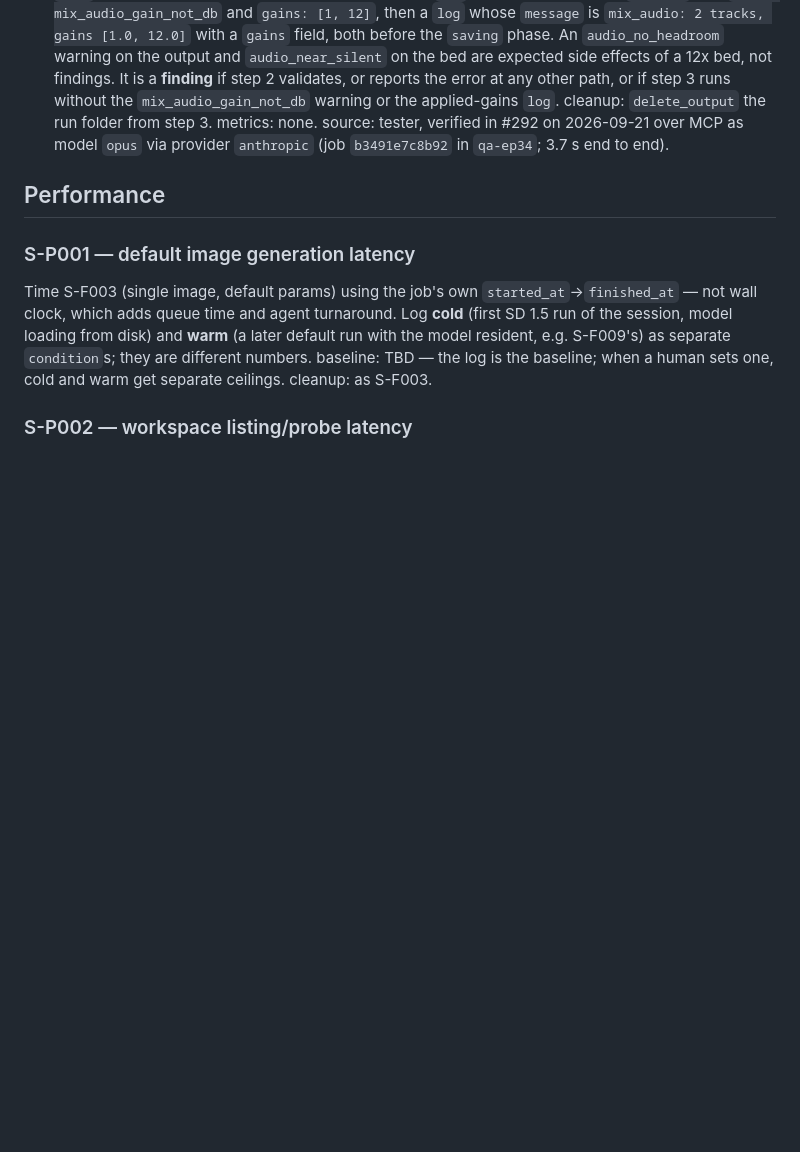
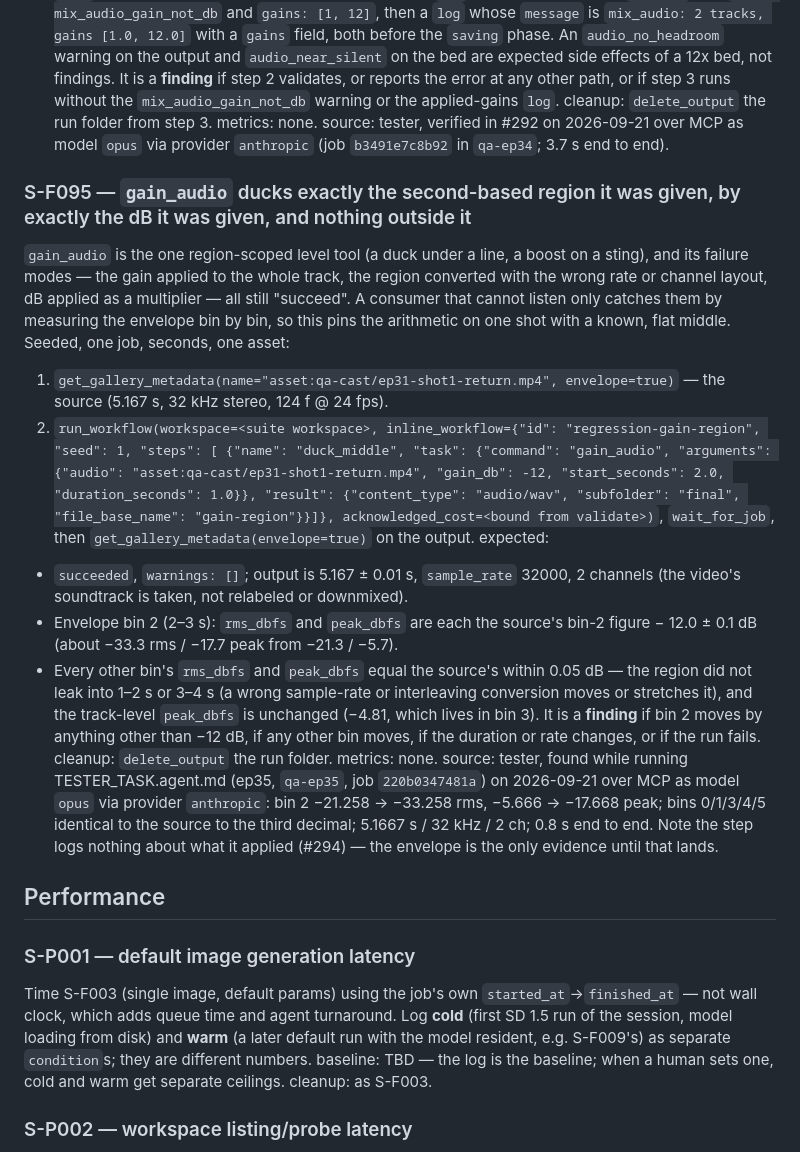
Before and after one commit to dkackman/harnest, a Markdown page: regression-suite-smoke.md, the part around the change. Rendered like a GitHub page; blank space fills up the shorter version.

Commit message:
regression: tester added case (cycle 40)
Co-Authored-By: Claude (opus) <noreply@anthropic.com>

```diff
--- a/regression-suite-smoke.md
+++ b/regression-suite-smoke.md
@@ -2597,6 +2597,41 @@ metrics: none.
 source: tester, verified in #292 on 2026-09-21 over MCP as model `opus` via provider
 `anthropic` (job `b3491e7c8b92` in `qa-ep34`; 3.7 s end to end).
 
+### S-F095 — `gain_audio` ducks exactly the second-based region it was given, by exactly the dB it was given, and nothing outside it
+`gain_audio` is the one region-scoped level tool (a duck under a line, a boost on a sting),
+and its failure modes — the gain applied to the whole track, the region converted with the
+wrong rate or channel layout, dB applied as a multiplier — all still "succeed". A consumer
+that cannot listen only catches them by measuring the envelope bin by bin, so this pins the
+arithmetic on one shot with a known, flat middle. Seeded, one job, seconds, one asset:
+1. `get_gallery_metadata(name="asset:qa-cast/ep31-shot1-return.mp4", envelope=true)` —
+   the source (5.167 s, 32 kHz stereo, 124 f @ 24 fps).
+2. `run_workflow(workspace=<suite workspace>, inline_workflow={"id":
+   "regression-gain-region", "seed": 1, "steps": [
+   {"name": "duck_middle", "task": {"command": "gain_audio", "arguments":
+   {"audio": "asset:qa-cast/ep31-shot1-return.mp4", "gain_db": -12, "start_seconds": 2.0,
+   "duration_seconds": 1.0}},
+   "result": {"content_type": "audio/wav", "subfolder": "final", "file_base_name": "gain-region"}}]},
+   acknowledged_cost=<bound from validate>)`, `wait_for_job`, then
+   `get_gallery_metadata(envelope=true)` on the output.
+expected:
+- `succeeded`, `warnings: []`; output is 5.167 ± 0.01 s, `sample_rate` 32000, 2 channels
+  (the video's soundtrack is taken, not relabeled or downmixed).
+- Envelope bin 2 (2–3 s): `rms_dbfs` and `peak_dbfs` are each the source's bin-2 figure
+  − 12.0 ± 0.1 dB (about −33.3 rms / −17.7 peak from −21.3 / −5.7).
+- Every other bin's `rms_dbfs` and `peak_dbfs` equal the source's within 0.05 dB — the
+  region did not leak into 1–2 s or 3–4 s (a wrong sample-rate or interleaving conversion
+  moves or stretches it), and the track-level `peak_dbfs` is unchanged (−4.81, which lives
+  in bin 3).
+It is a **finding** if bin 2 moves by anything other than −12 dB, if any other bin moves,
+if the duration or rate changes, or if the run fails.
+cleanup: `delete_output` the run folder.
+metrics: none.
+source: tester, found while running TESTER_TASK.agent.md (ep35, `qa-ep35`, job
+`220b0347481a`) on 2026-09-21 over MCP as model `opus` via provider `anthropic`: bin 2
+−21.258 → −33.258 rms, −5.666 → −17.668 peak; bins 0/1/3/4/5 identical to the source to
+the third decimal; 5.1667 s / 32 kHz / 2 ch; 0.8 s end to end. Note the step logs nothing
+about what it applied (#294) — the envelope is the only evidence until that lands.
+
 ## Performance
 
 ### S-P001 — default image generation latency
```
